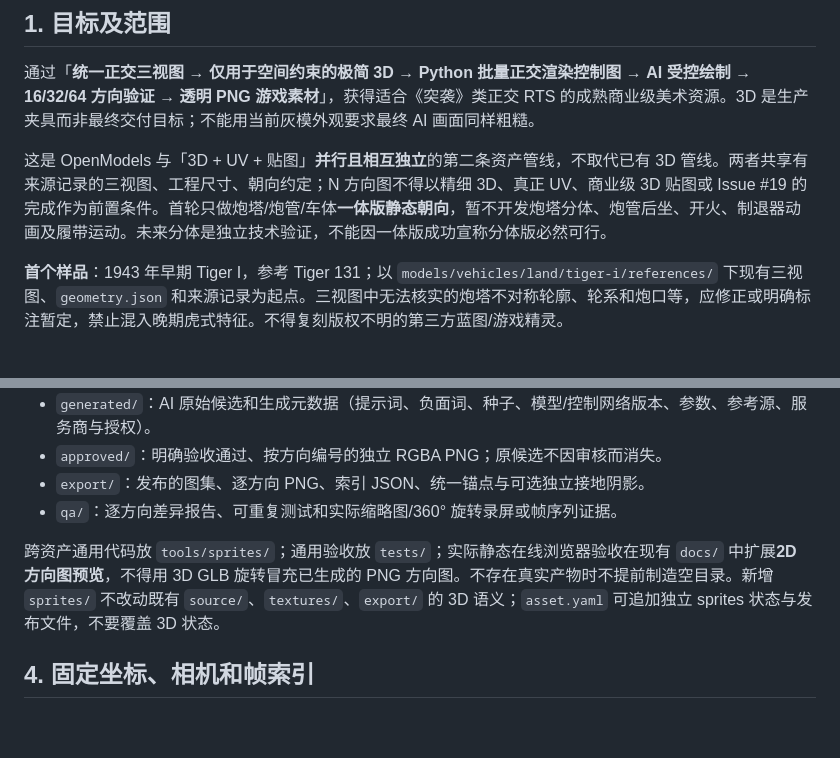
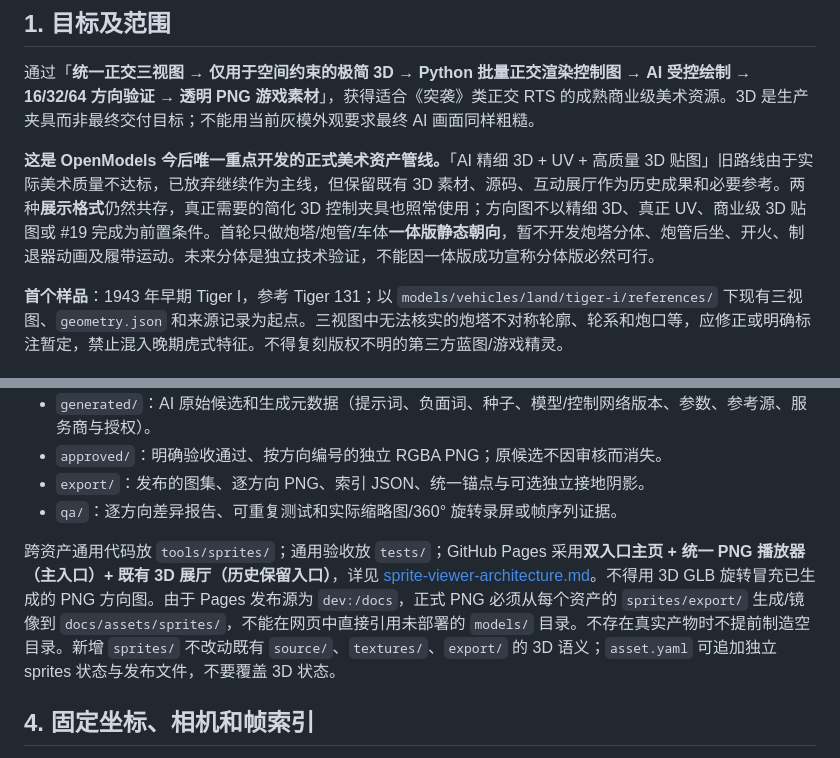
Before and after one commit to SiliconYC/OpenModels, a Markdown page: standards/n-direction-sprites.md, 2 parts joined by grey strips. Drawn GitHub-style; blank space fills up the shorter version.

Commit message:
docs: align N-direction process with sprites-first project positioning

```diff
--- a/standards/n-direction-sprites.md
+++ b/standards/n-direction-sprites.md
@@ -6,7 +6,7 @@
 
 通过「**统一正交三视图 → 仅用于空间约束的极简 3D → Python 批量正交渲染控制图 → AI 受控绘制 → 16/32/64 方向验证 → 透明 PNG 游戏素材**」，获得适合《突袭》类正交 RTS 的成熟商业级美术资源。3D 是生产夹具而非最终交付目标；不能用当前灰模外观要求最终 AI 画面同样粗糙。
 
-这是 OpenModels 与「3D + UV + 贴图」**并行且相互独立**的第二条资产管线，不取代已有 3D 管线。两者共享有来源记录的三视图、工程尺寸、朝向约定；N 方向图不得以精细 3D、真正 UV、商业级 3D 贴图或 Issue #19 的完成作为前置条件。首轮只做炮塔/炮管/车体**一体版静态朝向**，暂不开发炮塔分体、炮管后坐、开火、制退器动画及履带运动。未来分体是独立技术验证，不能因一体版成功宣称分体版必然可行。
+**这是 OpenModels 今后唯一重点开发的正式美术资产管线。**「AI 精细 3D + UV + 高质量 3D 贴图」旧路线由于实际美术质量不达标，已放弃继续作为主线，但保留既有 3D 素材、源码、互动展厅作为历史成果和必要参考。两种**展示格式**仍然共存，真正需要的简化 3D 控制夹具也照常使用；方向图不以精细 3D、真正 UV、商业级 3D 贴图或 #19 完成为前置条件。首轮只做炮塔/炮管/车体**一体版静态朝向**，暂不开发炮塔分体、炮管后坐、开火、制退器动画及履带运动。未来分体是独立技术验证，不能因一体版成功宣称分体版必然可行。
 
 **首个样品**：1943 年早期 Tiger I，参考 Tiger 131；以 `models/vehicles/land/tiger-i/references/` 下现有三视图、`geometry.json` 和来源记录为起点。三视图中无法核实的炮塔不对称轮廓、轮系和炮口等，应修正或明确标注暂定，禁止混入晚期虎式特征。不得复刻版权不明的第三方蓝图/游戏精灵。
 
@@ -28,7 +28,7 @@
 - `export/`：发布的图集、逐方向 PNG、索引 JSON、统一锚点与可选独立接地阴影。
 - `qa/`：逐方向差异报告、可重复测试和实际缩略图/360° 旋转录屏或帧序列证据。
 
-跨资产通用代码放 `tools/sprites/`；通用验收放 `tests/`；实际静态在线浏览器验收在现有 `docs/` 中扩展**2D 方向图预览**，不得用 3D GLB 旋转冒充已生成的 PNG 方向图。不存在真实产物时不提前制造空目录。新增 `sprites/` 不改动既有 `source/`、`textures/`、`export/` 的 3D 语义；`asset.yaml` 可追加独立 sprites 状态与发布文件，不要覆盖 3D 状态。
+跨资产通用代码放 `tools/sprites/`；通用验收放 `tests/`；GitHub Pages 采用**双入口主页 + 统一 PNG 播放器（主入口）+ 既有 3D 展厅（历史保留入口）**，详见 [sprite-viewer-architecture.md](sprite-viewer-architecture.md)。不得用 3D GLB 旋转冒充已生成的 PNG 方向图。由于 Pages 发布源为 `dev:/docs`，正式 PNG 必须从每个资产的 `sprites/export/` 生成/镜像到 `docs/assets/sprites/`，不能在网页中直接引用未部署的 `models/` 目录。不存在真实产物时不提前制造空目录。新增 `sprites/` 不改动既有 `source/`、`textures/`、`export/` 的 3D 语义；`asset.yaml` 可追加独立 sprites 状态与发布文件，不要覆盖 3D 状态。
 
 ## 4. 固定坐标、相机和帧索引
 
```
